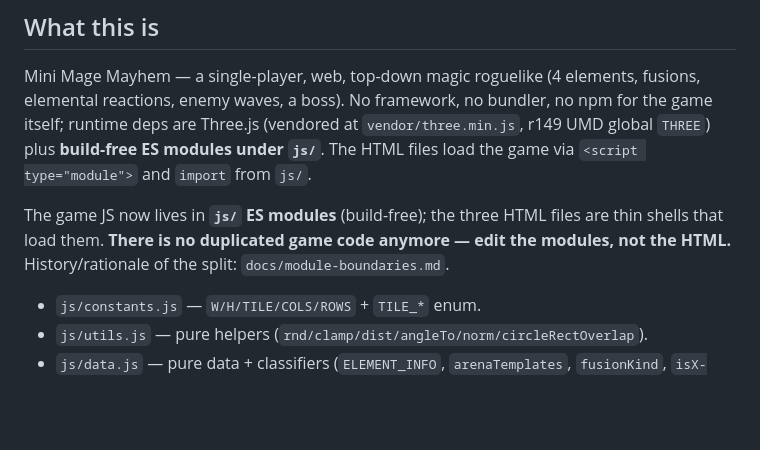
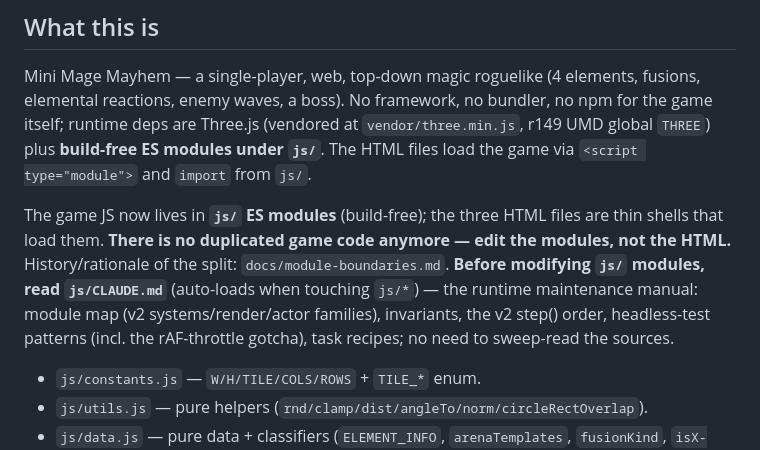
Before and after one commit to pony0278/Mini-Mage-Mayhem, a Markdown page: CLAUDE.md, the part around the change. GitHub-like rendering; blank space fills up the shorter version.

```diff
--- a/CLAUDE.md
+++ b/CLAUDE.md
@@ -6,7 +6,7 @@ This file provides guidance to Claude Code (claude.ai/code) when working with co
 
 Mini Mage Mayhem — a single-player, web, top-down magic roguelike (4 elements, fusions, elemental reactions, enemy waves, a boss). No framework, no bundler, no npm for the game itself; runtime deps are Three.js (vendored at `vendor/three.min.js`, r149 UMD global `THREE`) plus **build-free ES modules under `js/`**. The HTML files load the game via `<script type="module">` and `import` from `js/`.
 
-The game JS now lives in **`js/` ES modules** (build-free); the three HTML files are thin shells that load them. **There is no duplicated game code anymore — edit the modules, not the HTML.** History/rationale of the split: `docs/module-boundaries.md`.
+The game JS now lives in **`js/` ES modules** (build-free); the three HTML files are thin shells that load them. **There is no duplicated game code anymore — edit the modules, not the HTML.** History/rationale of the split: `docs/module-boundaries.md`. **Before modifying `js/` modules, read `js/CLAUDE.md`** (auto-loads when touching `js/*`) — the runtime maintenance manual: module map (v2 systems/render/actor families), invariants, the v2 step() order, headless-test patterns (incl. the rAF-throttle gotcha), task recipes; no need to sweep-read the sources.
 
 - `js/constants.js` — `W/H/TILE/COLS/ROWS` + `TILE_*` enum.
 - `js/utils.js` — pure helpers (`rnd/clamp/dist/angleTo/norm/circleRectOverlap`).
```
Also changed, not shown: js/CLAUDE.md (added, +102 -0 lines).
